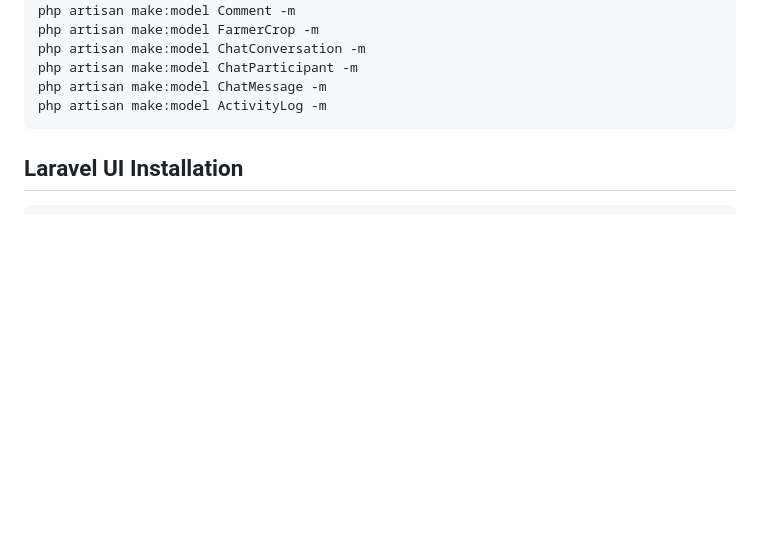
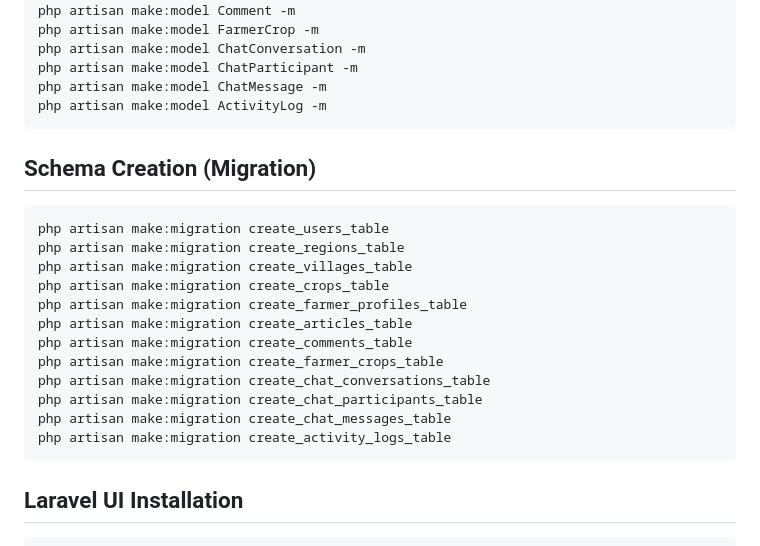
Before and after one commit to prospermbuma/agricom, a Markdown page: README.md, the part around the change. Drawn GitHub-style; blank space fills up the shorter version.

Commit message:
Added Schema (Migration) commands

````diff
--- a/README.md
+++ b/README.md
@@ -36,6 +36,22 @@ php artisan make:model ChatConversation -m
 php artisan make:model ChatParticipant -m
 php artisan make:model ChatMessage -m
 php artisan make:model ActivityLog -m
+```
+
+## Schema Creation (Migration)
+```
+php artisan make:migration create_users_table
+php artisan make:migration create_regions_table
+php artisan make:migration create_villages_table
+php artisan make:migration create_crops_table
+php artisan make:migration create_farmer_profiles_table
+php artisan make:migration create_articles_table
+php artisan make:migration create_comments_table
+php artisan make:migration create_farmer_crops_table
+php artisan make:migration create_chat_conversations_table
+php artisan make:migration create_chat_participants_table
+php artisan make:migration create_chat_messages_table
+php artisan make:migration create_activity_logs_table
 ```
 
 ## Laravel UI Installation
````
